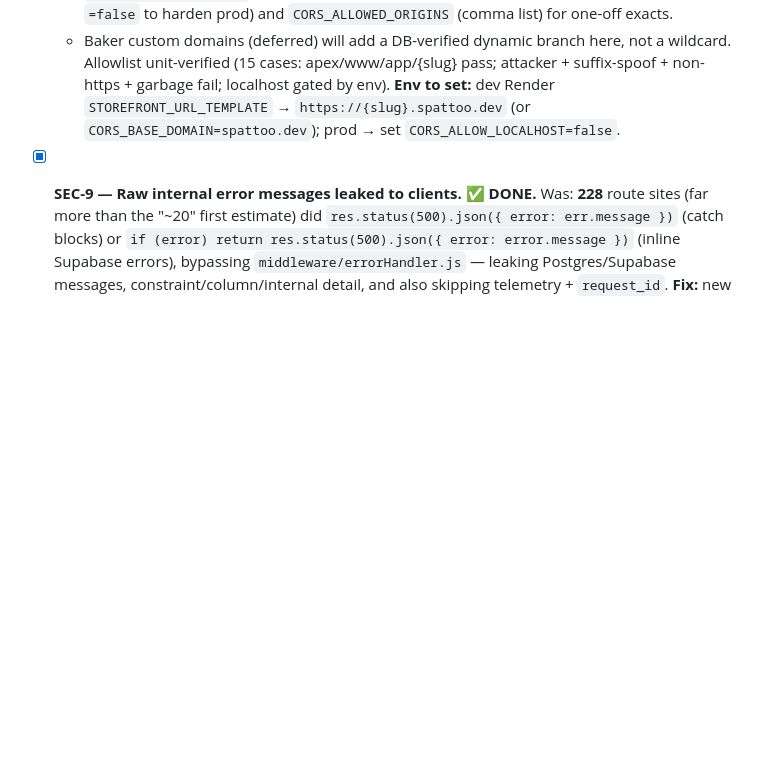
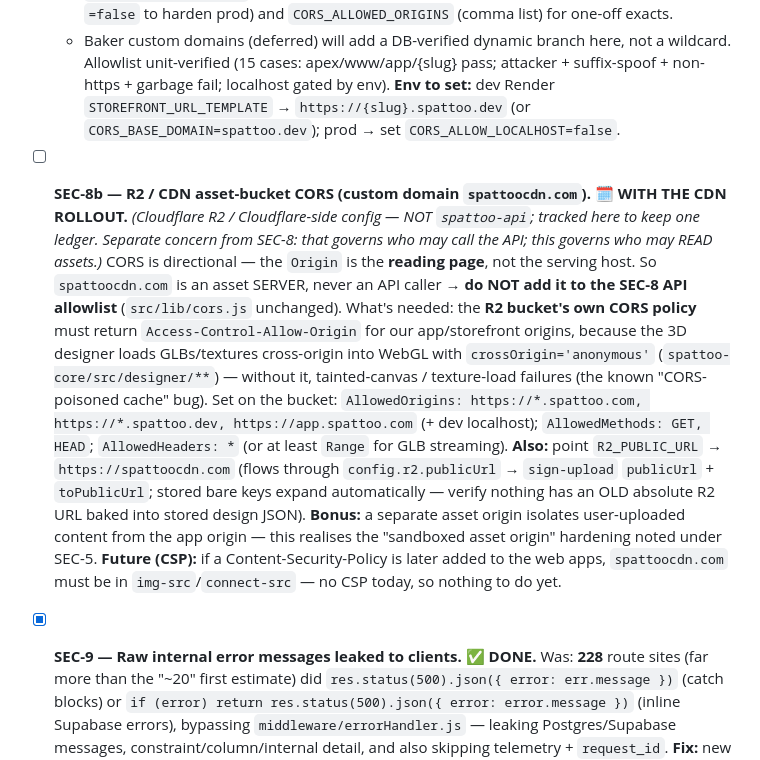
Before and after one commit to sandeep-thammisetty/spattoo-backend, a Markdown page: docs/SECURITY_ACTION_PLAN.md, the part around the change. GitHub-like rendering; blank space fills up the shorter version.

Commit message:
docs(security): add SEC-8b — R2/CDN bucket CORS for spattoocdn.com asset domain
Separate from SEC-8 (API caller allowlist): the R2 bucket needs its own CORS
policy allowing app/storefront origins to READ assets (designer loads GLB/
textures cross-origin into WebGL). spattoocdn.com is an asset server, not an API
caller — not added to the API allowlist. Notes R2_PUBLIC_URL switch + sandboxed-
origin security bonus + future CSP dependency. Deferred to the CDN rollout.

Co-Authored-By: Claude Opus 4.8 (1M context) <noreply@anthropic.com>

```diff
--- a/docs/SECURITY_ACTION_PLAN.md
+++ b/docs/SECURITY_ACTION_PLAN.md
@@ -155,6 +155,24 @@ forget — see SEC-1, SEC-11). The RBAC model is sound: a separate `admins` tabl
   garbage fail; localhost gated by env). **Env to set:** dev Render `STOREFRONT_URL_TEMPLATE` →
   `https://{slug}.spattoo.dev` (or `CORS_BASE_DOMAIN=spattoo.dev`); prod → set `CORS_ALLOW_LOCALHOST=false`.
 
+- [ ] **SEC-8b — R2 / CDN asset-bucket CORS (custom domain `spattoocdn.com`). 🗓️ WITH THE CDN ROLLOUT.**
+  _(Cloudflare R2 / Cloudflare-side config — NOT `spattoo-api`; tracked here to keep one ledger. Separate
+  concern from SEC-8: that governs who may call the API; this governs who may READ assets.)_ CORS is
+  directional — the `Origin` is the **reading page**, not the serving host. So `spattoocdn.com` is an
+  asset SERVER, never an API caller → **do NOT add it to the SEC-8 API allowlist** (`src/lib/cors.js`
+  unchanged). What's needed: the **R2 bucket's own CORS policy** must return `Access-Control-Allow-Origin`
+  for our app/storefront origins, because the 3D designer loads GLBs/textures cross-origin into WebGL
+  with `crossOrigin='anonymous'` (`spattoo-core/src/designer/**`) — without it, tainted-canvas /
+  texture-load failures (the known "CORS-poisoned cache" bug). Set on the bucket:
+  `AllowedOrigins: https://*.spattoo.com, https://*.spattoo.dev, https://app.spattoo.com` (+ dev
+  localhost); `AllowedMethods: GET, HEAD`; `AllowedHeaders: *` (or at least `Range` for GLB streaming).
+  **Also:** point `R2_PUBLIC_URL` → `https://spattoocdn.com` (flows through `config.r2.publicUrl` →
+  `sign-upload` `publicUrl` + `toPublicUrl`; stored bare keys expand automatically — verify nothing has
+  an OLD absolute R2 URL baked into stored design JSON). **Bonus:** a separate asset origin isolates
+  user-uploaded content from the app origin — this realises the "sandboxed asset origin" hardening noted
+  under SEC-5. **Future (CSP):** if a Content-Security-Policy is later added to the web apps,
+  `spattoocdn.com` must be in `img-src`/`connect-src` — no CSP today, so nothing to do yet.
+
 - [x] **SEC-9 — Raw internal error messages leaked to clients. ✅ DONE.**
   Was: **228** route sites (far more than the "~20" first estimate) did `res.status(500).json({ error:
   err.message })` (catch blocks) or `if (error) return res.status(500).json({ error: error.message })`
```
